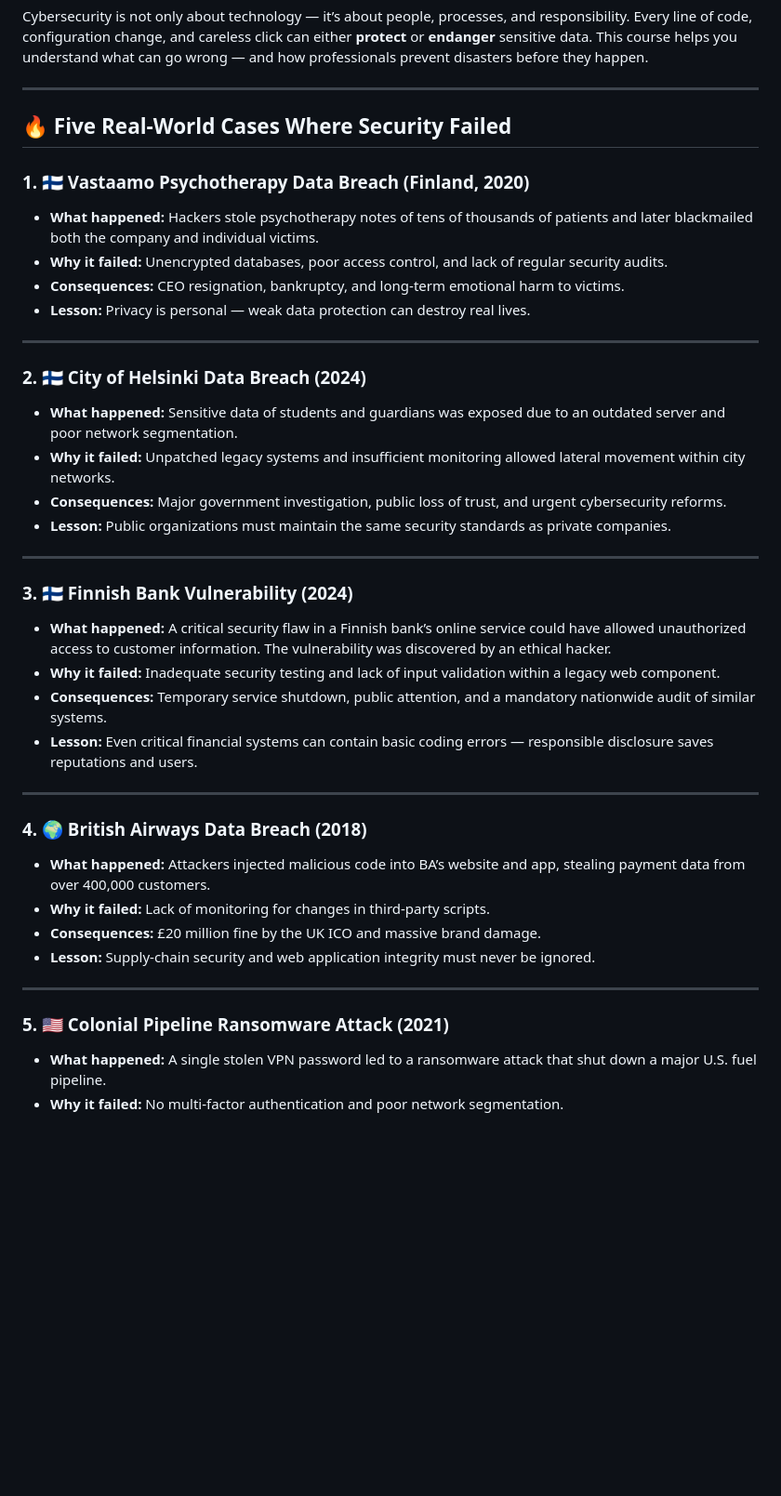
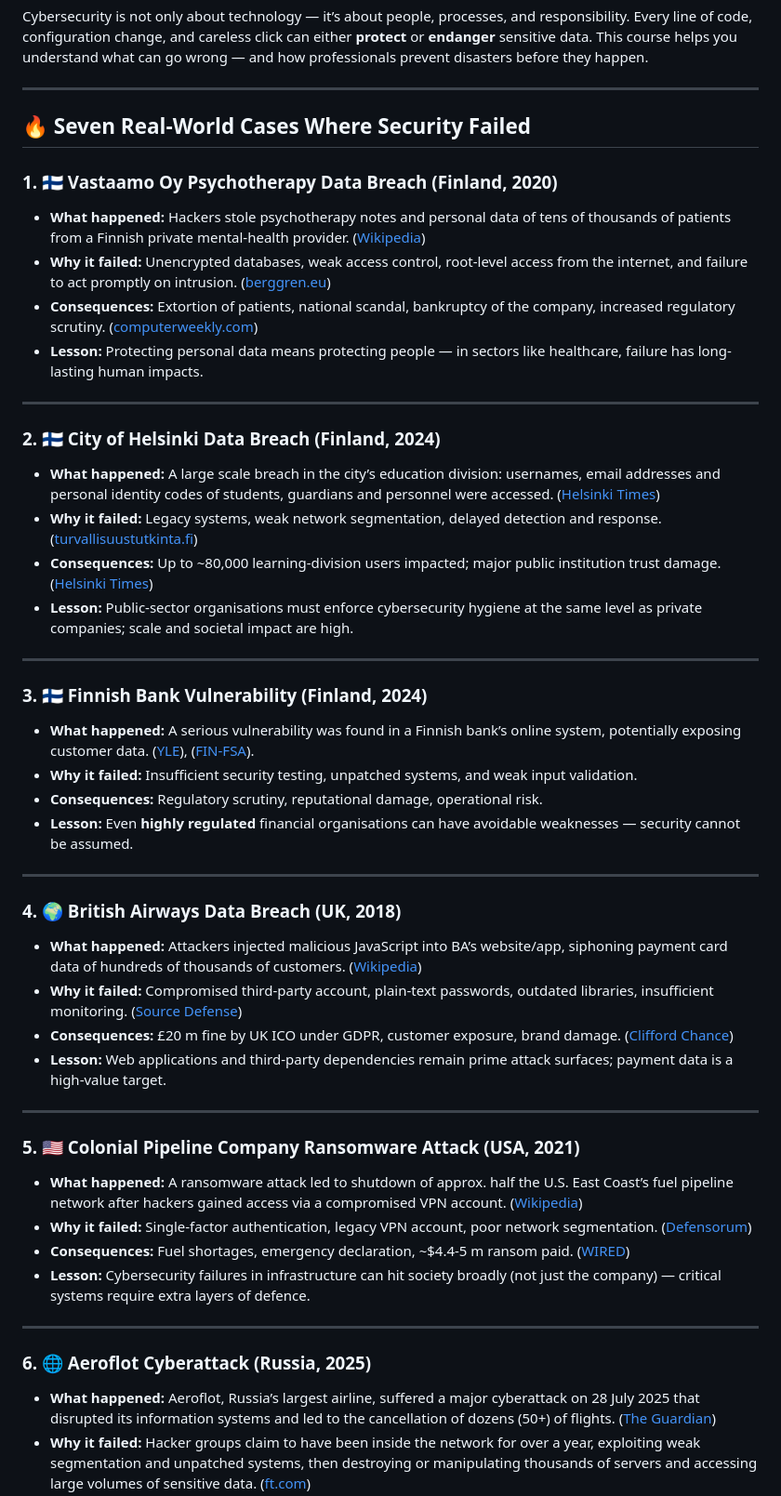
Before and after one commit to vheikkiniemi/CybersecurityAndDataPrivacyAutumn2025, a Markdown page: README.md, the part around the change printed below. Shown: that part at 93% size. Drawn GitHub-style; blank space fills up the shorter version.

```diff
--- a/README.md
+++ b/README.md
@@ -9,64 +9,55 @@ Cybersecurity is not only about technology — it’s about people, processes, a
 
 ---
 
-## 🔥 Five Real-World Cases Where Security Failed
+## 🔥 Seven Real-World Cases Where Security Failed
 
-### 1. 🇫🇮 **Vastaamo Psychotherapy Data Breach (Finland, 2020)**
+### 1. 🇫🇮 **Vastaamo Oy Psychotherapy Data Breach (Finland, 2020)**
 
-* **What happened:**
-  Hackers stole psychotherapy notes of tens of thousands of patients and later blackmailed both the company and individual victims.
-* **Why it failed:**
-  Unencrypted databases, poor access control, and lack of regular security audits.
-* **Consequences:**
-  CEO resignation, bankruptcy, and long-term emotional harm to victims.
-* **Lesson:**
-  Privacy is personal — weak data protection can destroy real lives.
+* **What happened:** Hackers stole psychotherapy notes and personal data of tens of thousands of patients from a Finnish private mental-health provider. ([Wikipedia](https://en.wikipedia.org/wiki/Vastaamo_data_breach))
+* **Why it failed:** Unencrypted databases, weak access control, root-level access from the internet, and failure to act promptly on intrusion. ([berggren.eu](https://www.berggren.eu/en/blog/blog/vastaamo-data-breach-finnish-data-protection-authority-issues-decision-and-imposes-substanial-fine))
+* **Consequences:** Extortion of patients, national scandal, bankruptcy of the company, increased regulatory scrutiny. ([computerweekly.com](https://www.computerweekly.com/news/252493791/Finnish-government-tables-laws-to-protect-data-from-cyber-criminals))
+* **Lesson:** Protecting personal data means protecting people — in sectors like healthcare, failure has long-lasting human impacts.
 
 ---
 
-### 2. 🇫🇮 **City of Helsinki Data Breach (2024)**
+### 2. 🇫🇮 **City of Helsinki Data Breach (Finland, 2024)**
 
-* **What happened:**
-  Sensitive data of students and guardians was exposed due to an outdated server and poor network segmentation.
-* **Why it failed:**
-  Unpatched legacy systems and insufficient monitoring allowed lateral movement within city networks.
-* **Consequences:**
-  Major government investigation, public loss of trust, and urgent cybersecurity reforms.
-* **Lesson:**
-  Public organizations must maintain the same security standards as private companies.
+* **What happened:** A large scale breach in the city’s education division: usernames, email addresses and personal identity codes of students, guardians and personnel were accessed. ([Helsinki Times](https://www.helsinkitimes.fi/finland/finland-news/domestic/25213-up-to-120-000-affected-by-data-breach-at-city-of-helsinki.html))
+* **Why it failed:** Legacy systems, weak network segmentation, delayed detection and response. ([turvallisuustutkinta.fi](https://www.turvallisuustutkinta.fi/material/sites/otkes/otkes/mvyzc49g6/P2024_Helsinki_Investigation_report.pdf))
+* **Consequences:** Up to ~80,000 learning-division users impacted; major public institution trust damage. ([Helsinki Times](https://www.helsinkitimes.fi/finland/finland-news/domestic/25213-up-to-120-000-affected-by-data-breach-at-city-of-helsinki.html))
+* **Lesson:** Public-sector organisations must enforce cybersecurity hygiene at the same level as private companies; scale and societal impact are high.
 
 ---
 
-### 3. 🇫🇮 **Finnish Bank Vulnerability (2024)**
+### 3. 🇫🇮 **Finnish Bank Vulnerability (Finland, 2024)**
 
-* **What happened:**
-  A critical security flaw in a Finnish bank’s online service could have allowed unauthorized access to customer information. The vulnerability was discovered by an ethical hacker.
-* **Why it failed:**
-  Inadequate security testing and lack of input validation within a legacy web component.
-* **Consequences:**
-  Temporary service shutdown, public attention, and a mandatory nationwide audit of similar systems.
-* **Lesson:**
-  Even critical financial systems can contain basic coding errors — responsible disclosure saves reputations and users.
+* **What happened:** A serious vulnerability was found in a Finnish bank’s online system, potentially exposing customer data. ([YLE](https://yle.fi/a/74-20189809)), ([FIN-FSA](https://www.finanssivalvonta.fi/en/publications-and-press-releases/Press-release/2025/a-decision-appendix-has-been-added-combined-penalty-payment-of-eur-7670000-and-public-warning-for-s-bank-plc/)).
+* **Why it failed:** Insufficient security testing, unpatched systems, and weak input validation.
+* **Consequences:** Regulatory scrutiny, reputational damage, operational risk.
+* **Lesson:** Even **highly regulated** financial organisations can have avoidable weaknesses — security cannot be assumed.
 
 ---
 
-### 4. 🌍 **British Airways Data Breach (2018)**
+### 4. 🌍 **British Airways Data Breach (UK, 2018)**
 
-* **What happened:**
-  Attackers injected malicious code into BA’s website and app, stealing payment data from over 400,000 customers.
-* **Why it failed:**
-  Lack of monitoring for changes in third-party scripts.
-* **Consequences:**
-  £20 million fine by the UK ICO and massive brand damage.
-* **Lesson:**
-  Supply-chain security and web application integrity must never be ignored.
+* **What happened:** Attackers injected malicious JavaScript into BA’s website/app, siphoning payment card data of hundreds of thousands of customers. ([Wikipedia](https://en.wikipedia.org/wiki/British_Airways_data_breach))
+* **Why it failed:** Compromised third-party account, plain-text passwords, outdated libraries, insufficient monitoring. ([Source Defense](https://sourcedefense.com/resources/blog/british-airways-a-case-study-in-gdpr-compliance-failure/))
+* **Consequences:** £20 m fine by UK ICO under GDPR, customer exposure, brand damage. ([Clifford Chance](https://www.cliffordchance.com/insights/resources/blogs/talking-tech/en/articles/2020/10/ico-announces-significantly-reduced-gdpr-fine-for-british-airway.html))
+* **Lesson:** Web applications and third-party dependencies remain prime attack surfaces; payment data is a high-value target.
 
 ---
 
-### 5. 🇺🇸 **Colonial Pipeline Ransomware Attack (2021)**
+### 5. 🇺🇸 **Colonial Pipeline Company Ransomware Attack (USA, 2021)**
 
-* **What happened:**
-  A single stolen VPN password led to a ransomware attack that shut down a major U.S. fuel pipeline.
-* **Why it failed:**
-  No multi-factor authentication and poor network segmentation.
+* **What happened:** A ransomware attack led to shutdown of approx. half the U.S. East Coast’s fuel pipeline network after hackers gained access via a compromised VPN account. ([Wikipedia](https://en.wikipedia.org/wiki/Colonial_Pipeline_ransomware_attack))
+* **Why it failed:** Single-factor authentication, legacy VPN account, poor network segmentation. ([Defensorum](https://www.defensorum.com/compromised-vpn-account-colonial-pipeline/))
+* **Consequences:** Fuel shortages, emergency declaration, ~$4.4-5 m ransom paid. ([WIRED](https://www.wired.com/story/colonial-pipeline-ransomware-payment))
+* **Lesson:** Cybersecurity failures in infrastructure can hit society broadly (not just the company) — critical systems require extra layers of defence.
+
+---
+
+### 6. 🌐 **Aeroflot Cyberattack (Russia, 2025)**
+
+* **What happened:** Aeroflot, Russia’s largest airline, suffered a major cyber­attack on 28 July 2025 that disrupted its information systems and led to the cancellation of dozens (50+) of flights. ([The Guardian](https://www.theguardian.com/business/2025/jul/28/russia-aeroflot-cancels-flights-pro-ukraine-hackers-cyber-attack))
+* **Why it failed:** Hacker groups claim to have been inside the network for over a year, exploiting weak segmentation and unpatched systems, then destroying or manipulating thousands of servers and accessing large volumes of sensitive data. ([ft.com](https://www.ft.com/content/9114257b-94cf-4726-b8cc-7e71b3304c8a))
 * **Consequences:**
```
Also changed, not shown: other parts of README.md (+13 -3 lines).
